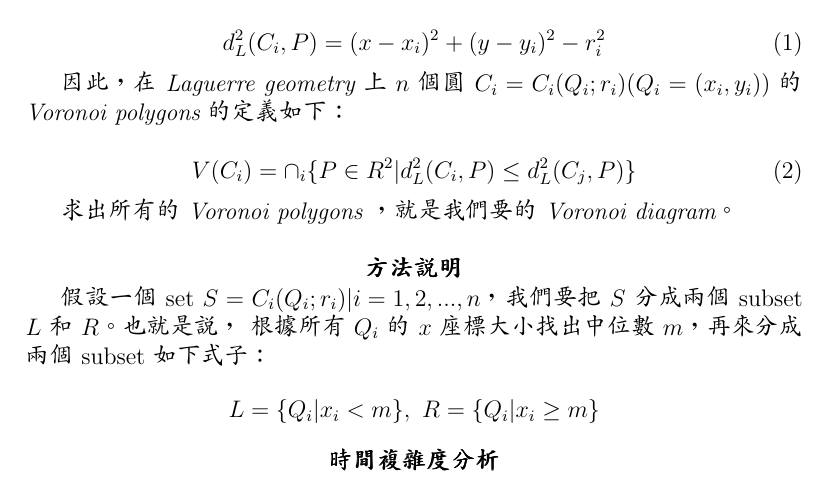
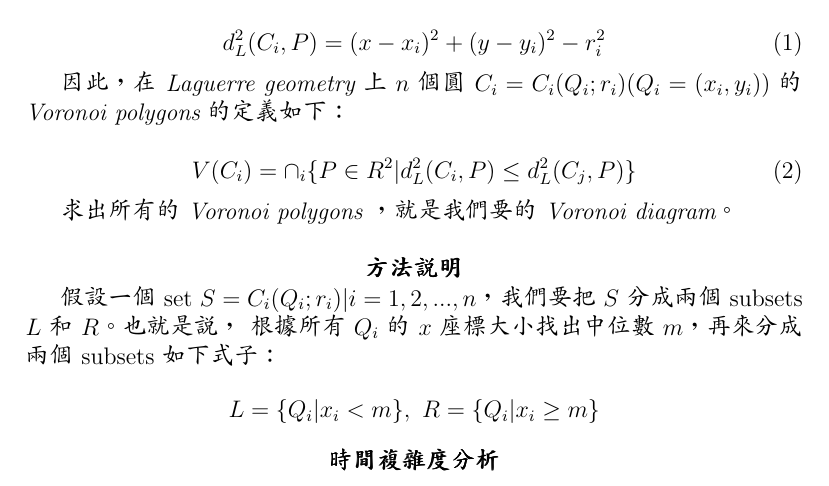
Before and after one commit to Jhih-Heng-Huang/ForlinuxMint, a LaTeX document (paperReading3/pReading3.tex): part of the page, cut so that both start at the same text. Compiled offline with pdfLaTeX.

Commit message:
Update pReading3.tex
fix the grammar of the section of "divide"

```diff
--- a/paperReading3/pReading3.tex
+++ b/paperReading3/pReading3.tex
@@ -35,8 +35,8 @@ V(C_i)=\cap_i \{P \in R^2 | d_L^2(C_i,P) \leq d_L^2(C_j,P) \}
 \centerline{\bf 方法說明}
 
 %devide
-假設一個 set $S={C_i(Q_i;r_i)|i=1,2,...,n}$，我們要把 $S$ 分成兩個 subset $L$ 和 $R$。也就是說，
-根據所有 $Q_i$ 的 $x$ 座標大小找出中位數 $m$，再來分成兩個 subset 如下式子：
+假設一個 set $S={C_i(Q_i;r_i)|i=1,2,...,n}$，我們要把 $S$ 分成兩個 subsets $L$ 和 $R$。也就是說，
+根據所有 $Q_i$ 的 $x$ 座標大小找出中位數 $m$，再來分成兩個 subsets 如下式子：
 
 \[
 L=\{Q_i| x_i < m \},~R=\{Q_i| x_i \geq m \}
```
